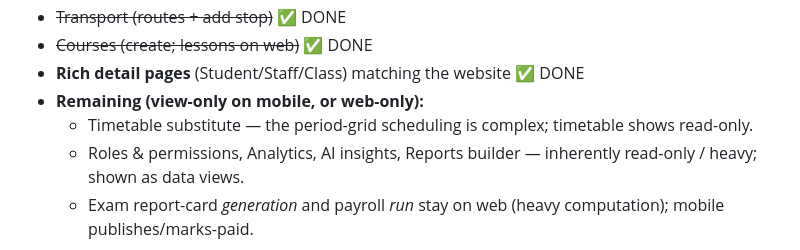
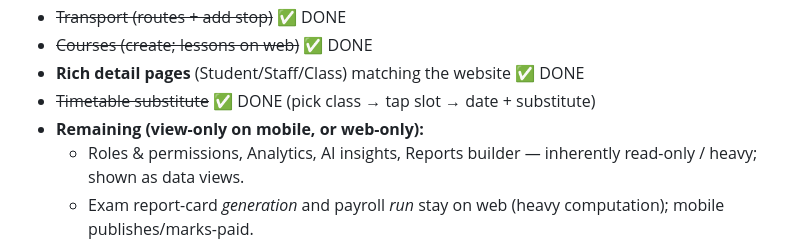
Before and after one commit to dharmappypie-ux/school-erp, a Markdown page: docs/MOBILE_PARITY.md, the part around the change. Rendered like a GitHub page.

Commit message:
Parity audit: timetable substitute done
Co-Authored-By: Claude Opus 4.8 <noreply@anthropic.com>

```diff
--- a/docs/MOBILE_PARITY.md
+++ b/docs/MOBILE_PARITY.md
@@ -96,8 +96,8 @@ A section is only ✅ when the app can perform the section's **actions**, not ju
    - ~~Transport (routes + add stop)~~ ✅ DONE
    - ~~Courses (create; lessons on web)~~ ✅ DONE
    - **Rich detail pages** (Student/Staff/Class) matching the website ✅ DONE
+   - ~~Timetable substitute~~ ✅ DONE (pick class → tap slot → date + substitute)
    - **Remaining (view-only on mobile, or web-only):**
-     - Timetable substitute — the period-grid scheduling is complex; timetable shows read-only.
      - Roles & permissions, Analytics, AI insights, Reports builder — inherently read-only / heavy; shown as data views.
      - Exam report-card *generation* and payroll *run* stay on web (heavy computation); mobile publishes/marks-paid.
 4. Students edit + promote; Staff edit.
```
